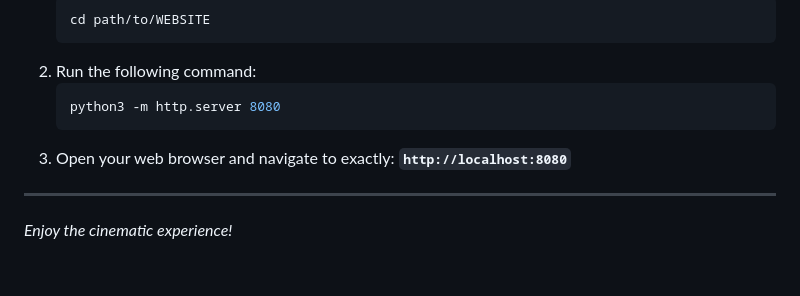
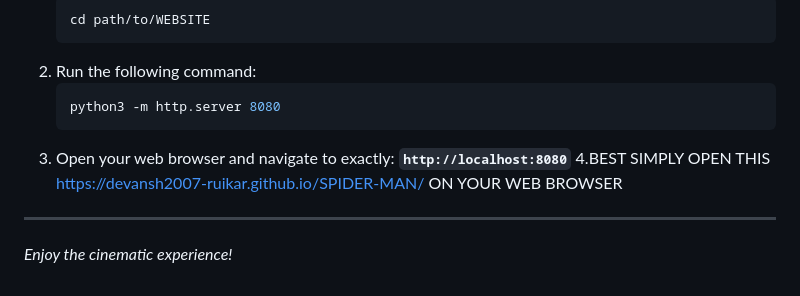
Before and after one commit to devansh2007-ruikar/SIPDER-MAN, a Markdown page: README.md, the part around the change. Drawn GitHub-style.

````diff
--- a/README.md
+++ b/README.md
@@ -93,6 +93,6 @@ If you have Python installed on your machine, you can instantly start a server:
    python3 -m http.server 8080
    ```
 3. Open your web browser and navigate to exactly: **`http://localhost:8080`**
-
+4.BEST SIMPLY  OPEN THIS https://devansh2007-ruikar.github.io/SPIDER-MAN/ ON YOUR WEB BROWSER
 ---
 *Enjoy the cinematic experience!*
````
